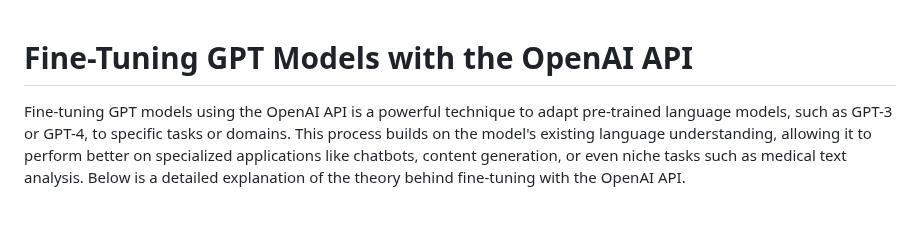
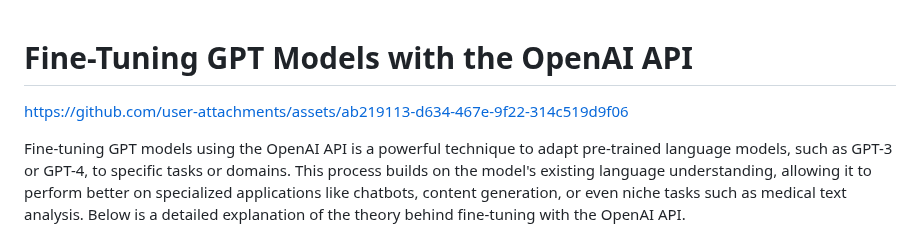
Before and after one commit to RIT-MESH/Generative-AI, a Markdown page: 1 Generative AI Theory/9 Fine-Tuning GPT Models with the OpenAI API/Readme.md, the part around the change. Drawn GitHub-style; blank space fills up the shorter version.

```diff
--- a/1 Generative AI Theory/9 Fine-Tuning GPT Models with the OpenAI API/Readme.md
+++ b/1 Generative AI Theory/9 Fine-Tuning GPT Models with the OpenAI API/Readme.md
@@ -1,4 +1,10 @@
 # Fine-Tuning GPT Models with the OpenAI API
+
+
+https://github.com/user-attachments/assets/ab219113-d634-467e-9f22-314c519d9f06
+
+
+
 
 Fine-tuning GPT models using the OpenAI API is a powerful technique to adapt pre-trained language models, such as GPT-3 or GPT-4, to specific tasks or domains.
 This process builds on the model's existing language understanding, allowing it to perform better on specialized applications like chatbots, content generation, or even niche tasks such as medical text analysis. Below is a detailed explanation of the theory behind fine-tuning with the OpenAI API.
```
